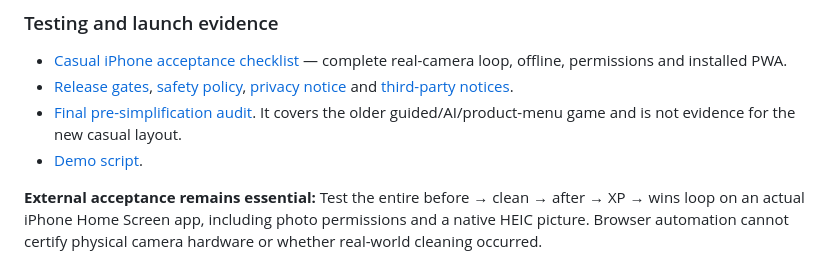
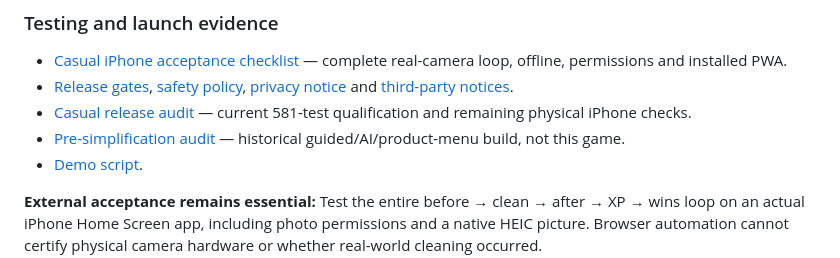
Before and after one commit to Smkzz/GrimeQuest, a Markdown page: README.md, the part around the change. GitHub-like rendering.

Commit message:
docs: link current casual launch audit from README

```diff
--- a/README.md
+++ b/README.md
@@ -45,7 +45,8 @@ The Docker production build reproduces the PWA shell and runs offline Node clien
 
 - [Casual iPhone acceptance checklist](docs/CASUAL_PHONE_ACCEPTANCE_20261008.md) — complete real-camera loop, offline, permissions and installed PWA.
 - [Release gates](docs/RELEASE_GATES.md), [safety policy](docs/SAFETY.md), [privacy notice](PRIVACY.md) and [third-party notices](THIRD_PARTY_NOTICES.md).
-- [Final pre-simplification audit](docs/FINAL_LAUNCH_AUDIT_20261008.md). It covers the older guided/AI/product-menu game and is not evidence for the new casual layout.
+- [Casual release audit](docs/CASUAL_RELEASE_AUDIT_20261008.md) — current 581-test qualification and remaining physical iPhone checks.
+- [Pre-simplification audit](docs/FINAL_LAUNCH_AUDIT_20261008.md) — historical guided/AI/product-menu build, not this game.
 - [Demo script](docs/DEMO_SCRIPT.md).
 
 **External acceptance remains essential:** Test the entire before → clean → after → XP → wins loop on an actual iPhone Home Screen app, including photo permissions and a native HEIC picture. Browser automation cannot certify physical camera hardware or whether real-world cleaning occurred.
```
